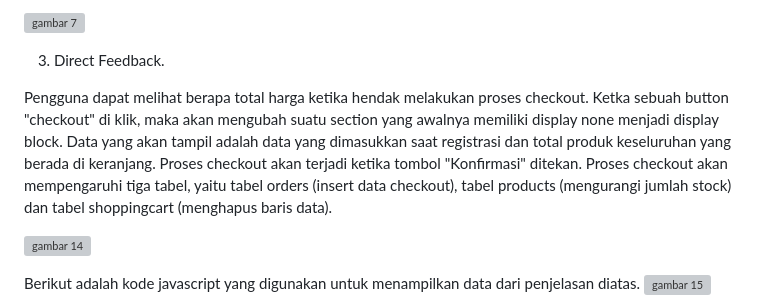
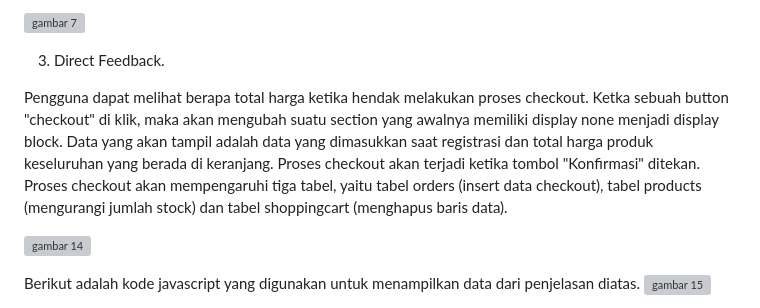
Before and after one commit to affodilajF/UASPPW1_22-505661-SV-21864_InnisfreeGreentea, a Markdown page: README.md, the part around the change. Drawn GitHub-style; grey boxes are pictures that could not be loaded.

```diff
--- a/README.md
+++ b/README.md
@@ -39,7 +39,7 @@ Selanjutnya, saya memanfaatkan bootstrap untuk membuat website menjadi lebh resp
 
 3.	Direct Feedback.
 
-Pengguna dapat melihat berapa total harga ketika hendak melakukan proses checkout. Ketka sebuah button "checkout" di klik, maka akan mengubah suatu section yang awalnya memiliki display none menjadi display block. Data yang akan tampil adalah data yang dimasukkan saat registrasi dan total produk keseluruhan yang berada di keranjang. Proses checkout akan terjadi ketika tombol "Konfirmasi" ditekan. Proses checkout akan mempengaruhi tiga tabel, yaitu tabel orders (insert data checkout), tabel products (mengurangi jumlah stock) dan tabel shoppingcart (menghapus baris data).
+Pengguna dapat melihat berapa total harga ketika hendak melakukan proses checkout. Ketka sebuah button "checkout" di klik, maka akan mengubah suatu section yang awalnya memiliki display none menjadi display block. Data yang akan tampil adalah data yang dimasukkan saat registrasi dan total harga produk keseluruhan yang berada di keranjang. Proses checkout akan terjadi ketika tombol "Konfirmasi" ditekan. Proses checkout akan mempengaruhi tiga tabel, yaitu tabel orders (insert data checkout), tabel products (mengurangi jumlah stock) dan tabel shoppingcart (menghapus baris data).
 
 ![gambar 14](https://github.com/affodilajF/UASPPW1_22-505661-SV-21864_InnisfreeGreentea/assets/130672181/8b47aade-d5c3-44d0-b4b9-d6bb3461acbe)
 
```
